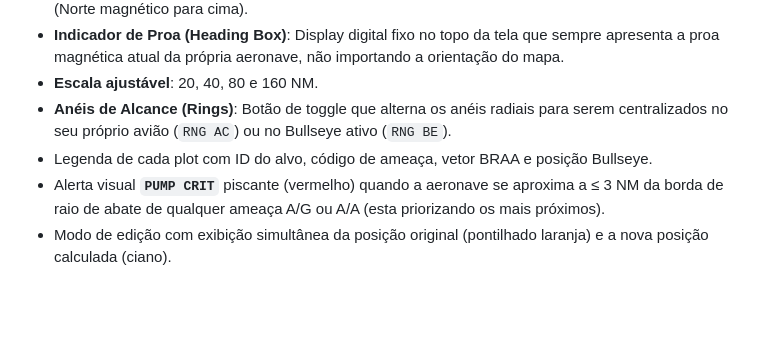
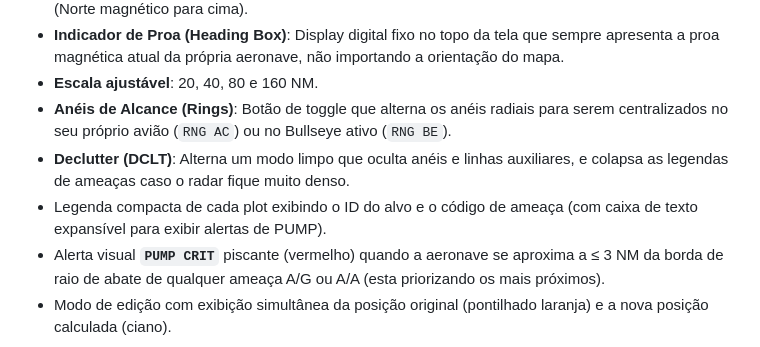
Before and after one commit to hfelpa/tiziu, a Markdown page: README.md, the part around the change. Drawn GitHub-style; blank space fills up the shorter version.

Commit message:
Docs: Update README with accurate label behavior and missing DCLT feature

```diff
--- a/README.md
+++ b/README.md
@@ -30,7 +30,8 @@ TIZIU é um aplicativo de consciência situacional tática desenvolvido para ope
 - **Indicador de Proa (Heading Box)**: Display digital fixo no topo da tela que sempre apresenta a proa magnética atual da própria aeronave, não importando a orientação do mapa.
 - **Escala ajustável**: 20, 40, 80 e 160 NM.
 - **Anéis de Alcance (Rings)**: Botão de toggle que alterna os anéis radiais para serem centralizados no seu próprio avião (`RNG AC`) ou no Bullseye ativo (`RNG BE`).
-- Legenda de cada plot com ID do alvo, código de ameaça, vetor BRAA e posição Bullseye.
+- **Declutter (DCLT)**: Alterna um modo limpo que oculta anéis e linhas auxiliares, e colapsa as legendas de ameaças caso o radar fique muito denso.
+- Legenda compacta de cada plot exibindo o ID do alvo e o código de ameaça (com caixa de texto expansível para exibir alertas de PUMP).
 - Alerta visual **`PUMP CRIT`** piscante (vermelho) quando a aeronave se aproxima a ≤ 3 NM da borda de raio de abate de qualquer ameaça A/G ou A/A (esta priorizando os mais próximos).
 - Modo de edição com exibição simultânea da posição original (pontilhado laranja) e a nova posição calculada (ciano).
 
```
